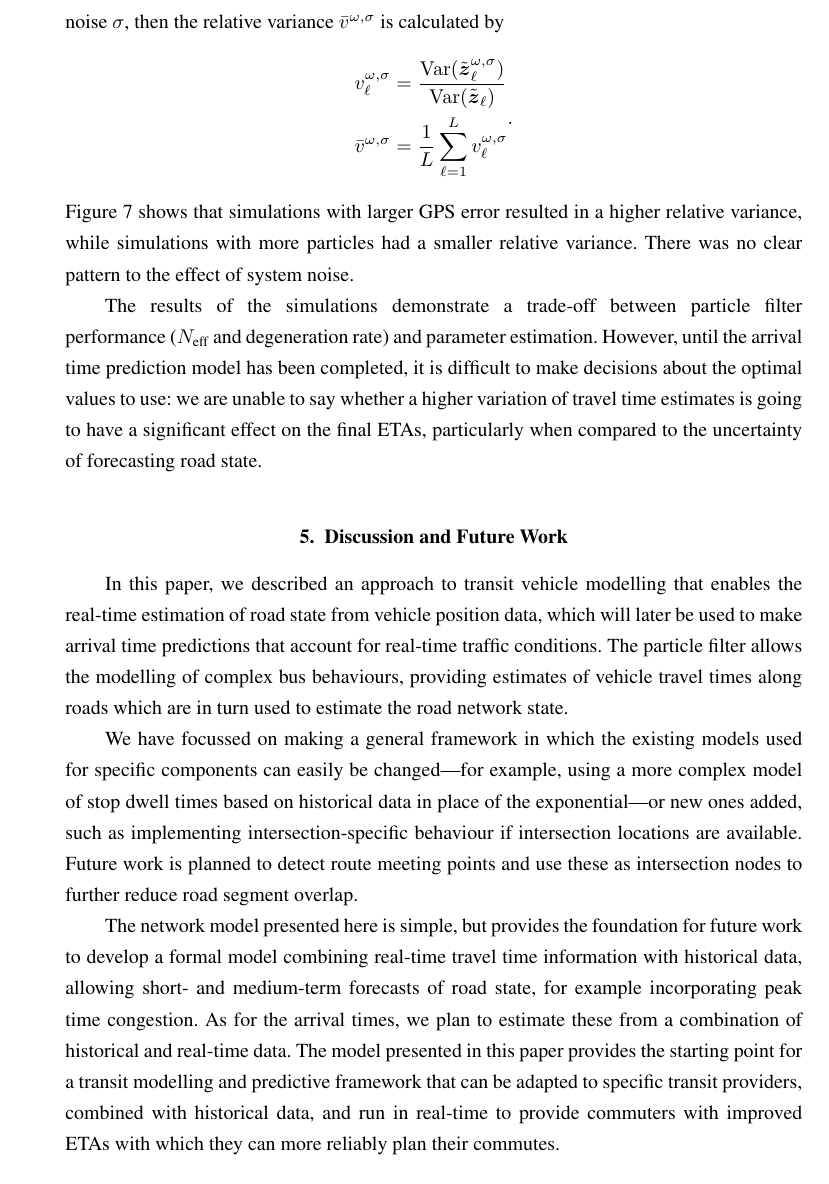
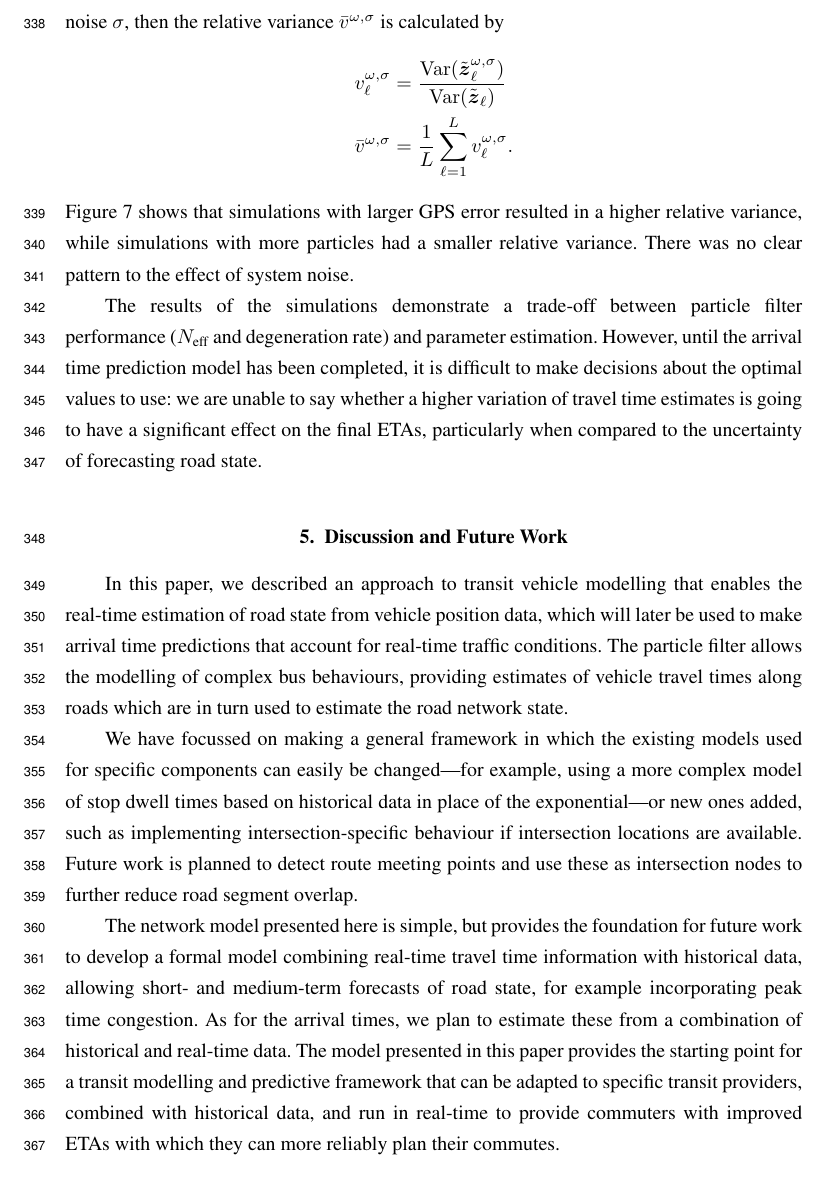
Before and after one commit to tmelliott/phd-papers, a LaTeX document (anzjs2018/anzjs.tex, which reads anzjs2018/sections/04_implementation.tex): part of page 14 of 18, cut so that both start at the same text. Compiled offline with pdfLaTeX.

Commit message:
Add line numbers

```diff
--- a/anzjs2018/anzjs.tex
+++ b/anzjs2018/anzjs.tex
@@ -29,7 +29,7 @@
 \newcommand{\rt}{real-time\ }
 
 \def\volumeyear{2018}
-% \linenumbers
+\linenumbers
 
 \begin{document}
 \cleanlookdateon
--- a/anzjs2018/sections/04_implementation.tex
+++ b/anzjs2018/sections/04_implementation.tex
@@ -173,8 +173,8 @@ then the relative variance $\bar v^{\omega,\sigma}$ is calculated by
 v_\ell^{\omega,\sigma} &=
 \frac{\mathrm{Var}(\tilde \bz_\ell^{\omega,\sigma})}{\mathrm{Var}(\tilde \bz_\ell)} \\
 \bar v^{\omega,\sigma} &=
-    \frac{1}{L}\sum_{\ell=1}^L v_\ell^{\omega,\sigma}
-\end{split}.
+    \frac{1}{L}\sum_{\ell=1}^L v_\ell^{\omega,\sigma}.
+\end{split}
 \end{equation*}
 Figure~\ref{fig:travel_times} shows that simulations with larger GPS error
 resulted in a higher relative variance,
```
